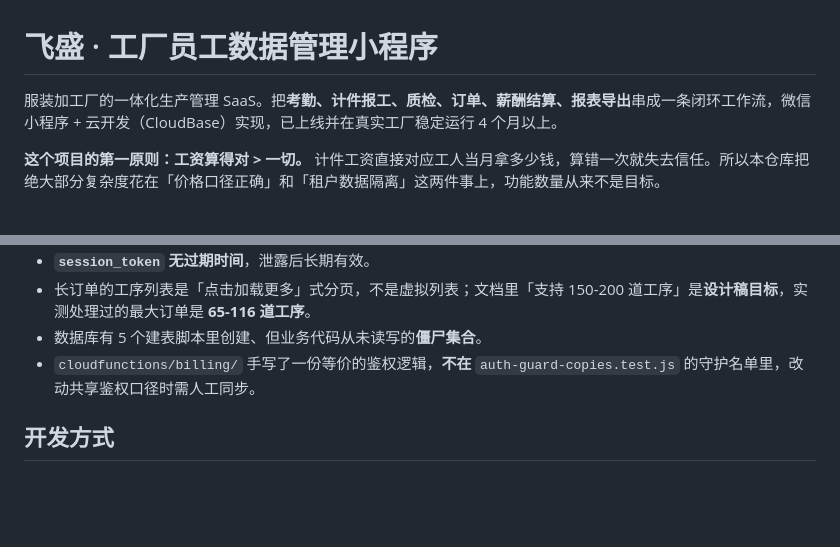
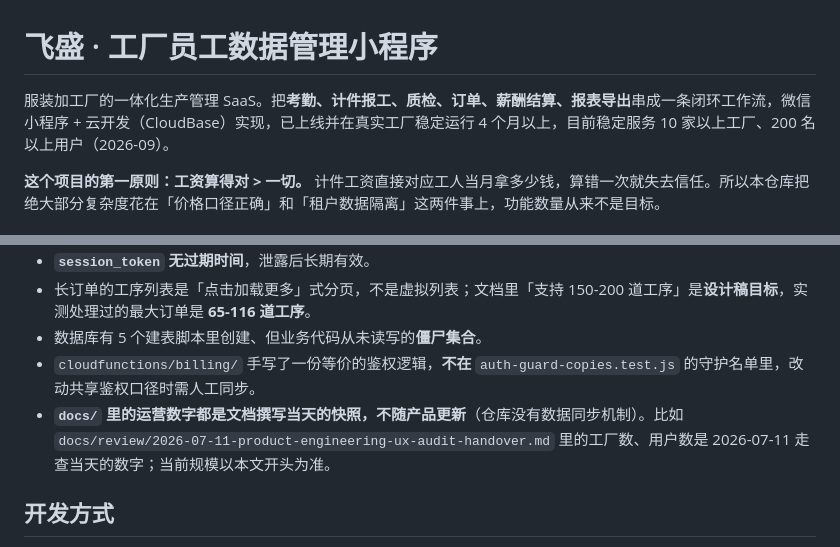
Before and after one commit to Allen201117/feisheng_admin_system, a Markdown page: README.md, 2 parts joined by grey strips. GitHub-like rendering; blank space fills up the shorter version.

Commit message:
docs: 给运营数字加时效说明，补当前规模（2026-09）
docs/ 下的工厂数、用户数都是文档撰写当天的快照，仓库没有数据同步机制，
读者容易把 2026-07-11 走查当天的数字当成现状。

- README 开头补当前规模：稳定服务 10 家以上工厂、200 名以上用户（2026-09）
- README「已知边界」补一条：docs/ 运营数字是快照、不随产品更新
- 2026-07-11 审查文档头部加数据时效说明；原文记录一字不改

Co-Authored-By: Claude Opus 5 <noreply@anthropic.com>

```diff
--- a/README.md
+++ b/README.md
@@ -1,6 +1,6 @@
 # 飞盛 · 工厂员工数据管理小程序
 
-服装加工厂的一体化生产管理 SaaS。把**考勤、计件报工、质检、订单、薪酬结算、报表导出**串成一条闭环工作流，微信小程序 + 云开发（CloudBase）实现，已上线并在真实工厂稳定运行 4 个月以上。
+服装加工厂的一体化生产管理 SaaS。把**考勤、计件报工、质检、订单、薪酬结算、报表导出**串成一条闭环工作流，微信小程序 + 云开发（CloudBase）实现，已上线并在真实工厂稳定运行 4 个月以上，目前稳定服务 10 家以上工厂、200 名以上用户（2026-09）。
 
 **这个项目的第一原则：工资算得对 > 一切。** 计件工资直接对应工人当月拿多少钱，算错一次就失去信任。所以本仓库把绝大部分复杂度花在「价格口径正确」和「租户数据隔离」这两件事上，功能数量从来不是目标。
 
@@ -118,6 +118,7 @@ wx.cloud.callFunction({ name: 'init' }).then(console.log).catch(console.error)
 - 长订单的工序列表是「点击加载更多」式分页，不是虚拟列表；文档里「支持 150-200 道工序」是**设计稿目标**，实测处理过的最大订单是 **65-116 道工序**。
 - 数据库有 5 个建表脚本里创建、但业务代码从未读写的**僵尸集合**。
 - `cloudfunctions/billing/` 手写了一份等价的鉴权逻辑，**不在** `auth-guard-copies.test.js` 的守护名单里，改动共享鉴权口径时需人工同步。
+- **`docs/` 里的运营数字都是文档撰写当天的快照，不随产品更新**（仓库没有数据同步机制）。比如 `docs/review/2026-07-11-product-engineering-ux-audit-handover.md` 里的工厂数、用户数是 2026-07-11 走查当天的数字；当前规模以本文开头为准。
 
 ## 开发方式
 
```
Also changed, not shown: docs/review/2026-07-11-product-engineering-ux-audit-handover.md (+2 -0 lines).
